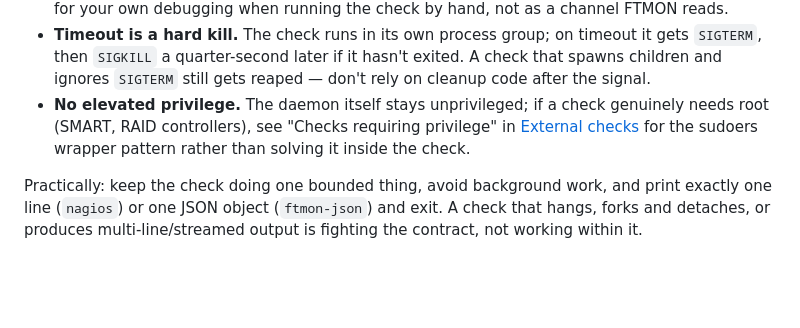
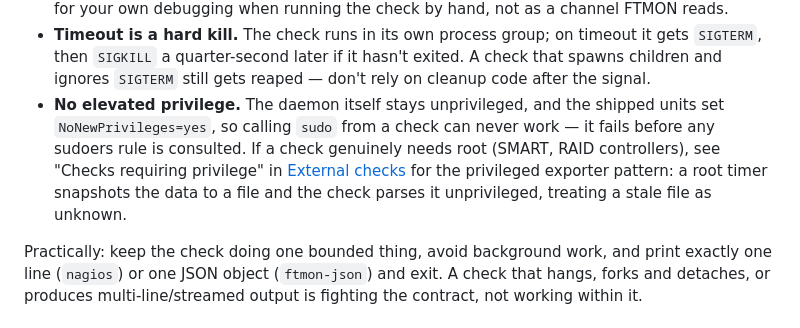
Before and after one commit to dannysheehan/ftmon, a Markdown page: docs/check-authoring.md, the part around the change. Drawn GitHub-style; blank space fills up the shorter version.

```diff
--- a/docs/check-authoring.md
+++ b/docs/check-authoring.md
@@ -219,10 +219,13 @@ executable directly — never through a shell — so write for that:
   timeout it gets `SIGTERM`, then `SIGKILL` a quarter-second later if it
   hasn't exited. A check that spawns children and ignores `SIGTERM` still
   gets reaped — don't rely on cleanup code after the signal.
-- **No elevated privilege.** The daemon itself stays unprivileged; if a
-  check genuinely needs root (SMART, RAID controllers), see "Checks
-  requiring privilege" in [External checks](external-checks.md) for the
-  sudoers wrapper pattern rather than solving it inside the check.
+- **No elevated privilege.** The daemon itself stays unprivileged, and the
+  shipped units set `NoNewPrivileges=yes`, so calling `sudo` from a check can
+  never work — it fails before any sudoers rule is consulted. If a check
+  genuinely needs root (SMART, RAID controllers), see "Checks requiring
+  privilege" in [External checks](external-checks.md) for the privileged
+  exporter pattern: a root timer snapshots the data to a file and the check
+  parses it unprivileged, treating a stale file as unknown.
 
 Practically: keep the check doing one bounded thing, avoid background work,
 and print exactly one line (`nagios`) or one JSON object (`ftmon-json`) and
```
Also changed, not shown: docs/external-checks.md (+121 -15 lines), 1 other file.
